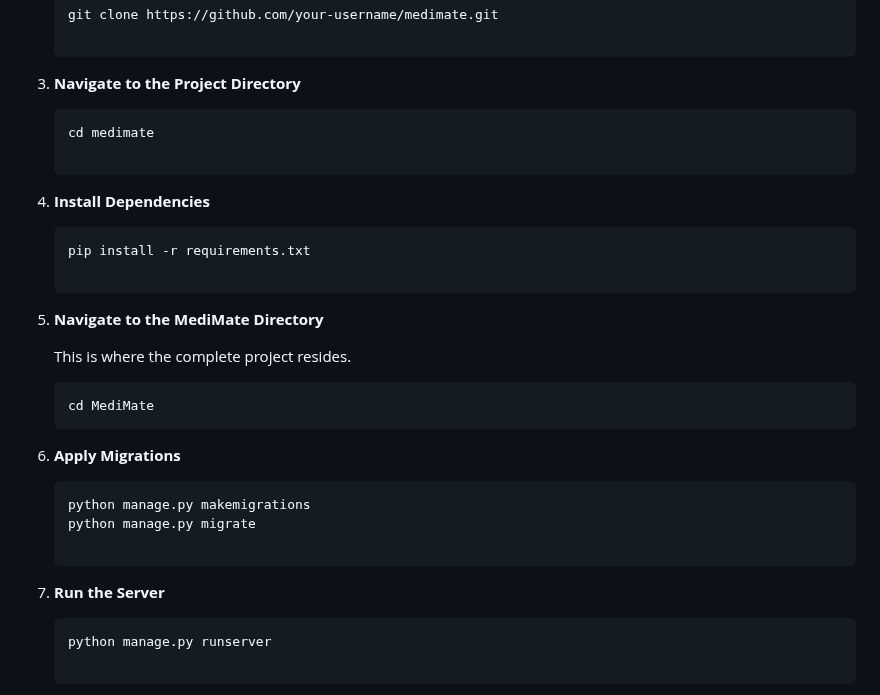
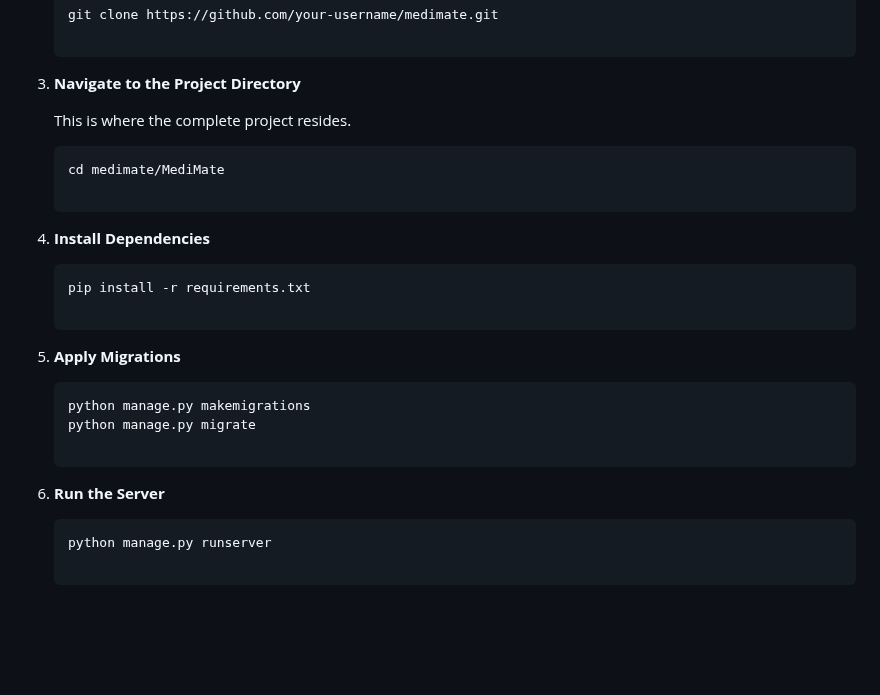
Before and after one commit to whonehuljain/medimate, a Markdown page: README.md, the part around the change. Drawn GitHub-style; blank space fills up the shorter version.

````diff
--- a/README.md
+++ b/README.md
@@ -58,27 +58,24 @@ To set up the project locally, follow these steps:
    git clone https://github.com/your-username/medimate.git
 
 3. **Navigate to the Project Directory**
+
+   This is where the complete project resides.
+
     ```bash
-    cd medimate
+    cd medimate/MediMate
 
 4. **Install Dependencies**
 
     ```bash
     pip install -r requirements.txt
 
-5. **Navigate to the MediMate Directory**
-
-    This is where the complete project resides.
-
-    ```bash
-    cd MediMate
-6. **Apply Migrations**
+5. **Apply Migrations**
 
     ```bash
     python manage.py makemigrations
     python manage.py migrate
 
-7. **Run the Server**
+6. **Run the Server**
 
     ```bash
     python manage.py runserver
````
